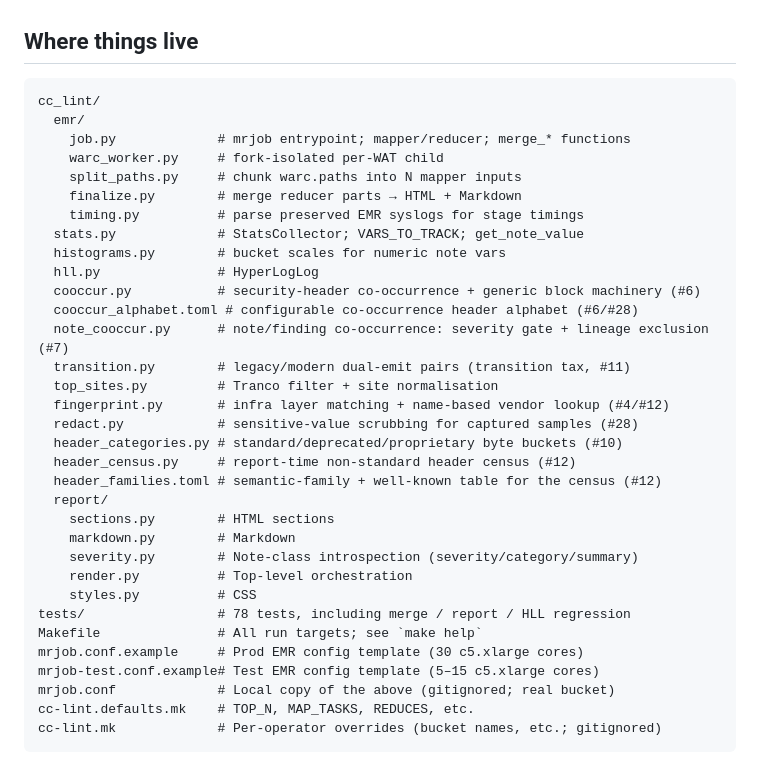
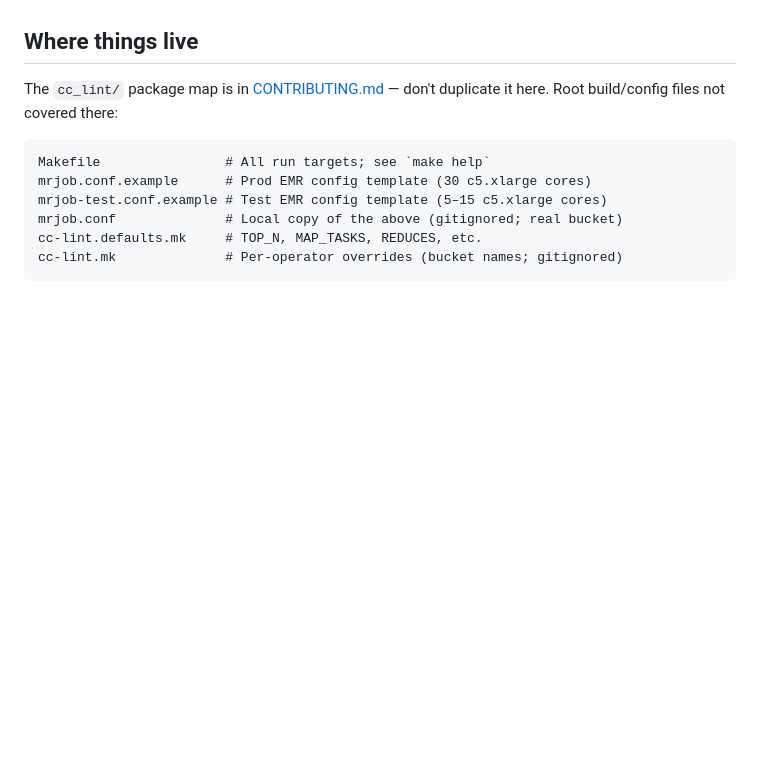
Before and after one commit to mnot/cc-lint, a Markdown page: .claude/CLAUDE.md, the part around the change. Drawn GitHub-style; blank space fills up the shorter version.

Commit message:
Docs: point operating notes at CONTRIBUTING.md for the package layout
The 'Where things live' tree duplicated the cc_lint/ package map that
now lives in CONTRIBUTING.md. Replace it with a pointer and keep only
the root build/config files CONTRIBUTING doesn't cover.

````diff
--- a/.claude/CLAUDE.md
+++ b/.claude/CLAUDE.md
@@ -175,38 +175,14 @@ when changing the committed EMR knobs (instance fleet, jobconf); the real
 
 ## Where things live
 
+The `cc_lint/` package map is in [CONTRIBUTING.md](../CONTRIBUTING.md) —
+don't duplicate it here. Root build/config files not covered there:
+
 ```
-cc_lint/
-  emr/
-    job.py             # mrjob entrypoint; mapper/reducer; merge_* functions
-    warc_worker.py     # fork-isolated per-WAT child
-    split_paths.py     # chunk warc.paths into N mapper inputs
-    finalize.py        # merge reducer parts → HTML + Markdown
-    timing.py          # parse preserved EMR syslogs for stage timings
-  stats.py             # StatsCollector; VARS_TO_TRACK; get_note_value
-  histograms.py        # bucket scales for numeric note vars
-  hll.py               # HyperLogLog
-  cooccur.py           # security-header co-occurrence + generic block machinery (#6)
-  cooccur_alphabet.toml # configurable co-occurrence header alphabet (#6/#28)
-  note_cooccur.py      # note/finding co-occurrence: severity gate + lineage exclusion (#7)
-  transition.py        # legacy/modern dual-emit pairs (transition tax, #11)
-  top_sites.py         # Tranco filter + site normalisation
-  fingerprint.py       # infra layer matching + name-based vendor lookup (#4/#12)
-  redact.py            # sensitive-value scrubbing for captured samples (#28)
-  header_categories.py # standard/deprecated/proprietary byte buckets (#10)
-  header_census.py     # report-time non-standard header census (#12)
-  header_families.toml # semantic-family + well-known table for the census (#12)
-  report/
-    sections.py        # HTML sections
-    markdown.py        # Markdown
-    severity.py        # Note-class introspection (severity/category/summary)
-    render.py          # Top-level orchestration
-    styles.py          # CSS
-tests/                 # 78 tests, including merge / report / HLL regression
-Makefile               # All run targets; see `make help`
-mrjob.conf.example     # Prod EMR config template (30 c5.xlarge cores)
-mrjob-test.conf.example# Test EMR config template (5–15 c5.xlarge cores)
-mrjob.conf             # Local copy of the above (gitignored; real bucket)
-cc-lint.defaults.mk    # TOP_N, MAP_TASKS, REDUCES, etc.
-cc-lint.mk             # Per-operator overrides (bucket names, etc.; gitignored)
+Makefile                # All run targets; see `make help`
+mrjob.conf.example      # Prod EMR config template (30 c5.xlarge cores)
+mrjob-test.conf.example # Test EMR config template (5–15 c5.xlarge cores)
+mrjob.conf              # Local copy of the above (gitignored; real bucket)
+cc-lint.defaults.mk     # TOP_N, MAP_TASKS, REDUCES, etc.
+cc-lint.mk              # Per-operator overrides (bucket names; gitignored)
 ```
````
